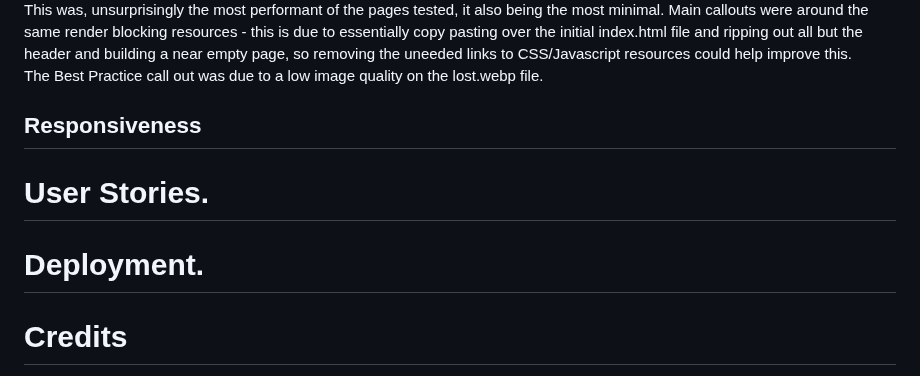
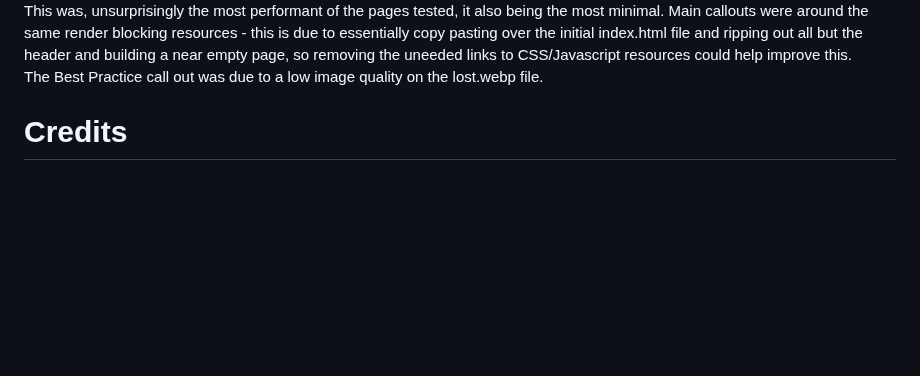
Before and after one commit to monkphin/nlaw, a Markdown page: README.md, the part around the change. Rendered like a GitHub page; folded sections open; blank space fills up the shorter version.

Commit message:
amended readme.md file

```diff
--- a/README.md
+++ b/README.md
@@ -514,15 +514,6 @@ The Best Practice call out was due to a low image quality on the lost.webp file.
 
 </details>
 
-## Responsiveness
-
-# User Stories.
-
-
-# Deployment.
-
-
-
 # Credits
 Images were sourced from a few locations, the details of which are below. No creator credits were able to be located when checking these websites.
 
```
